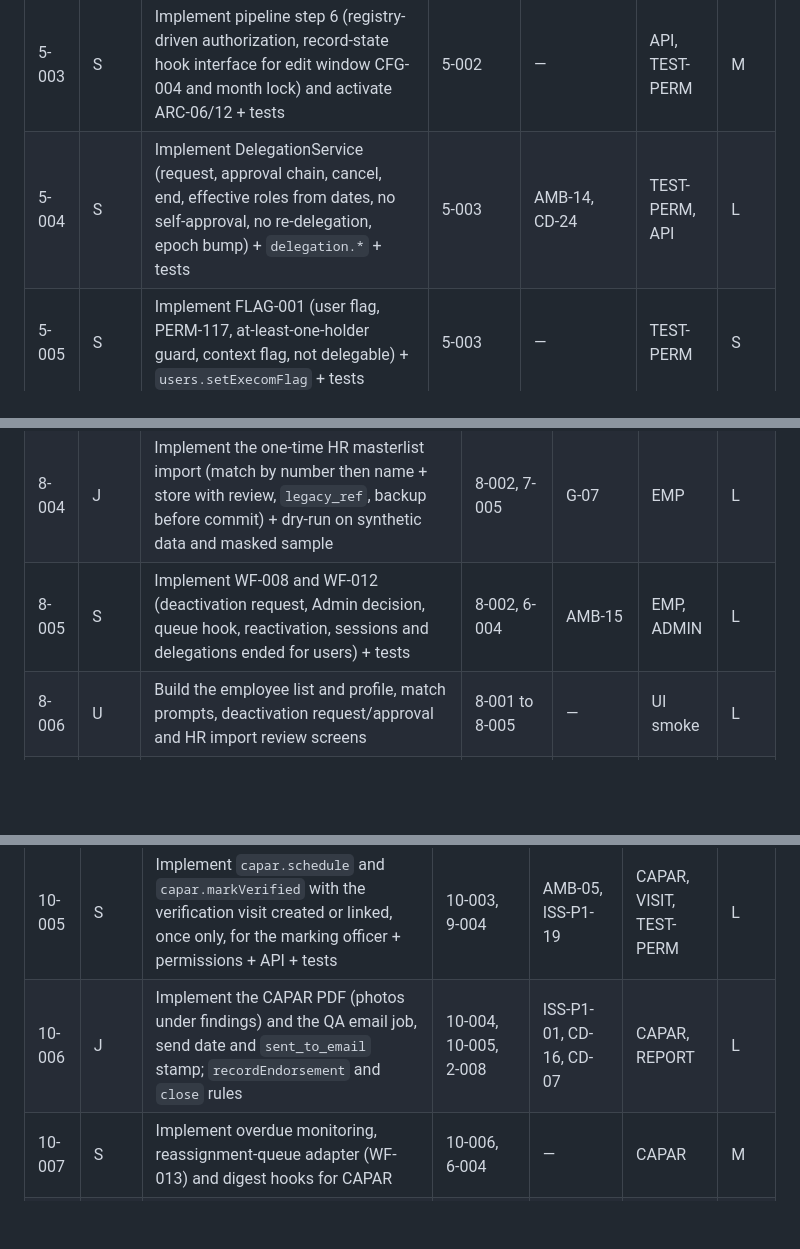
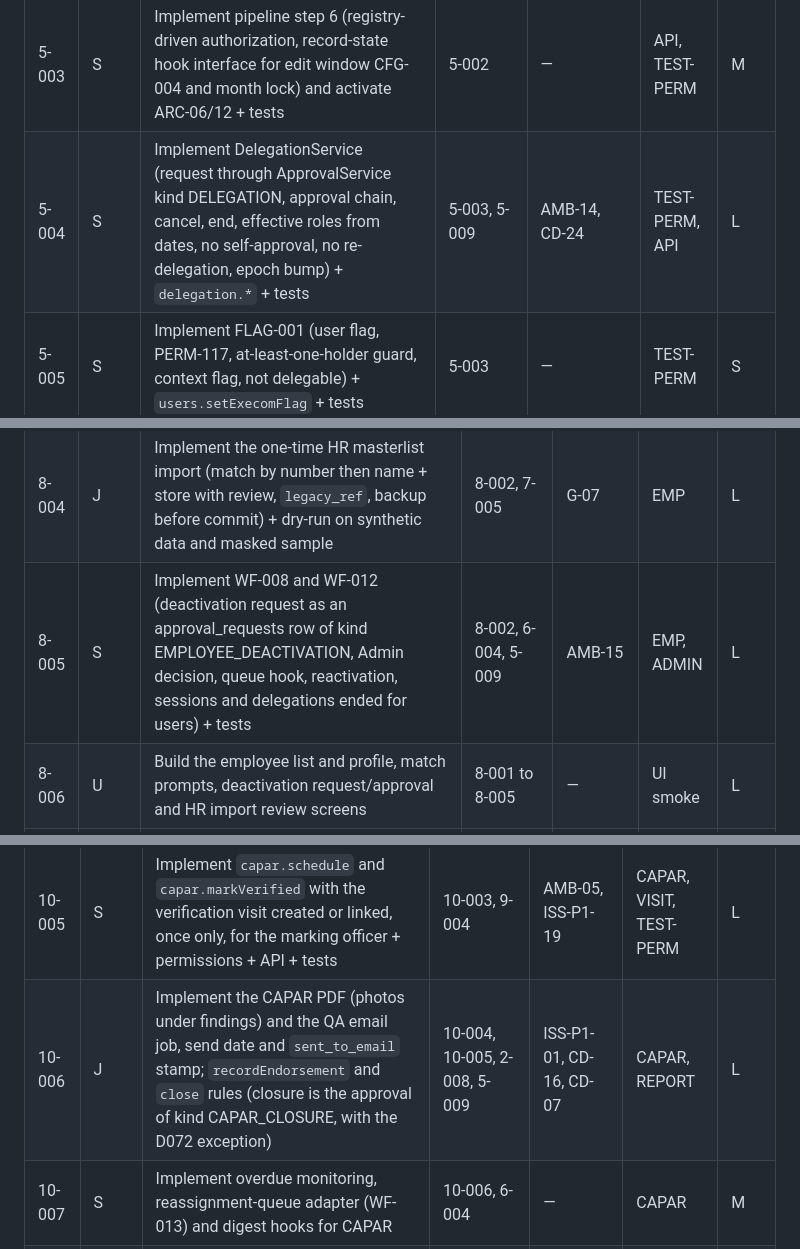
Before and after one commit to lheiiyy/TDMS, a Markdown page: docs/ROADMAP.md, 3 parts joined by grey strips. Drawn GitHub-style; blank space fills up the shorter version.

```diff
--- a/docs/ROADMAP.md
+++ b/docs/ROADMAP.md
@@ -327,7 +327,7 @@ Each phase has: objective, prerequisites, modules, database work, backend work,
 | 5-001 | S | Implement the `role_permissions` seed (PERMISSIONS Appendix A and §8; ⛔ cells deny) and `PermissionService.can` with epoch cache and short TTL + generated TEST-PERM matrix tests | 4-003 | — | TEST-PERM | L |
 | 5-002 | S | Implement the scope engine (`user_brands`, `user_locations`, scope spec builder, mandatory scope on repository reads, `NOT_FOUND` vs `NOT_IN_SCOPE`) + tests | 5-001 | — | TEST-PERM, API | L |
 | 5-003 | S | Implement pipeline step 6 (registry-driven authorization, record-state hook interface for edit window CFG-004 and month lock) and activate ARC-06/12 + tests | 5-002 | — | API, TEST-PERM | M |
-| 5-004 | S | Implement DelegationService (request, approval chain, cancel, end, effective roles from dates, no self-approval, no re-delegation, epoch bump) + `delegation.*` + tests | 5-003 | AMB-14, CD-24 | TEST-PERM, API | L |
+| 5-004 | S | Implement DelegationService (request through ApprovalService kind DELEGATION, approval chain, cancel, end, effective roles from dates, no self-approval, no re-delegation, epoch bump) + `delegation.*` + tests | 5-003, 5-009 | AMB-14, CD-24 | TEST-PERM, API | L |
 | 5-005 | S | Implement FLAG-001 (user flag, PERM-117, at-least-one-holder guard, context flag, not delegable) + `users.setExecomFlag` + tests | 5-003 | — | TEST-PERM | S |
 | 5-006 | S | Implement users administration (`users.*`: create with one-time temporary password, update, brands, reset password, clear cooldown, deactivate/reactivate ending sessions, no self-role-change, last-Admin guard) + tests | 5-003, 4-004 | AMB-15 (deactivate) | TEST-PERM, AUTH | L |
 | 5-007 | S | Implement the permission-matrix editor backend (`perms.matrix.get/set`, VER, reason, last-Admin lockout guard, cache invalidation) + tests | 5-003 | **G-06** | TEST-PERM | M |
@@ -418,7 +419,7 @@ Each phase has: objective, prerequisites, modules, database work, backend work,
 | 8-002 | S | Implement employees and assignments (digits-only HR number as text, status list, field history F, `employees.list/get/create/update`) + permissions + validation + API + tests | 8-001 | AMB-04 | EMP, TEST-PERM | L |
 | 8-003 | J | Implement the TDD team import (persons, employees, users with one-time temporary passwords) through the import engine + dry-run tests | 8-002, 5-006 | G-07 | EMP | M |
 | 8-004 | J | Implement the one-time HR masterlist import (match by number then name + store with review, `legacy_ref`, backup before commit) + dry-run on synthetic data and masked sample | 8-002, 7-005 | G-07 | EMP | L |
-| 8-005 | S | Implement WF-008 and WF-012 (deactivation request, Admin decision, queue hook, reactivation, sessions and delegations ended for users) + tests | 8-002, 6-004 | AMB-15 | EMP, ADMIN | L |
+| 8-005 | S | Implement WF-008 and WF-012 (deactivation request as an approval_requests row of kind EMPLOYEE_DEACTIVATION, Admin decision, queue hook, reactivation, sessions and delegations ended for users) + tests | 8-002, 6-004, 5-009 | AMB-15 | EMP, ADMIN | L |
 | 8-006 | U | Build the employee list and profile, match prompts, deactivation request/approval and HR import review screens | 8-001 to 8-005 | — | UI smoke | L |
 | 8-007 | T | Foundation exit: run the full regression on test with a synthetic foundation data set, update PROJECT-STATE, tag `schema-foundation`, review the parking lot | 8-006 | — | all so far | S |
 
@@ -484,7 +485,7 @@ Each phase has: objective, prerequisites, modules, database work, backend work,
 | 10-003 | S | Implement case open/get/list (duplicate block, QA report file required, assignment) + permissions PERM-020 + validation + API + tests | 10-002, 6-005 | CD-04 | CAPAR, TEST-PERM | L |
 | 10-004 | S | Implement finding blocks and corrective actions (report's own numbering, a/b/c inside one block, `ai_drafted` flag) and photos (limits from CFG-062) + permissions PERM-025 + API + tests | 10-003 | ISS-P1-15, M4 | CAPAR | L |
 | 10-005 | S | Implement `capar.schedule` and `capar.markVerified` with the verification visit created or linked, once only, for the marking officer + permissions + API + tests | 10-003, 9-004 | AMB-05, ISS-P1-19 | CAPAR, VISIT, TEST-PERM | L |
-| 10-006 | J | Implement the CAPAR PDF (photos under findings) and the QA email job, send date and `sent_to_email` stamp; `recordEndorsement` and `close` rules | 10-004, 10-005, 2-008 | ISS-P1-01, CD-16, CD-07 | CAPAR, REPORT | L |
+| 10-006 | J | Implement the CAPAR PDF (photos under findings) and the QA email job, send date and `sent_to_email` stamp; `recordEndorsement` and `close` rules (closure is the approval of kind CAPAR_CLOSURE, with the D072 exception) | 10-004, 10-005, 2-008, 5-009 | ISS-P1-01, CD-16, CD-07 | CAPAR, REPORT | L |
 | 10-007 | S | Implement overdue monitoring, reassignment-queue adapter (WF-013) and digest hooks for CAPAR | 10-006, 6-004 | — | CAPAR | M |
 | 10-008 | J | Wire CAPAR failures into Store Health (replace the parameter source; PROP-005) and run the parity tests with real cases | 10-003, 9-006 | ISS-P1-07 | RISK, CAPAR | M |
 | 10-009 | J | **On hold:** implement the AI checklist draft (provider/model settings, key in Script Properties, flagged output, call log) | 10-004 | ISS-P0-18, CD-29 | CAPAR | L |
```
Also changed, not shown: other parts of docs/ROADMAP.md (+7 -6 lines), docs/DATA-MODEL.md (+4 -4 lines).
